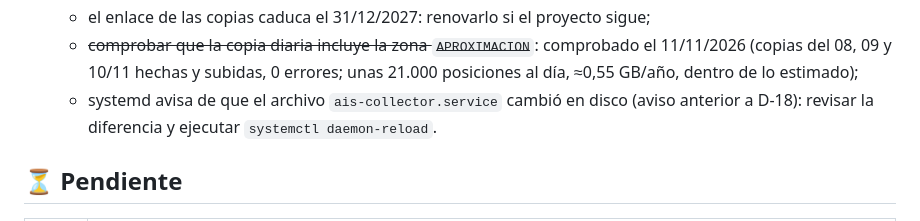
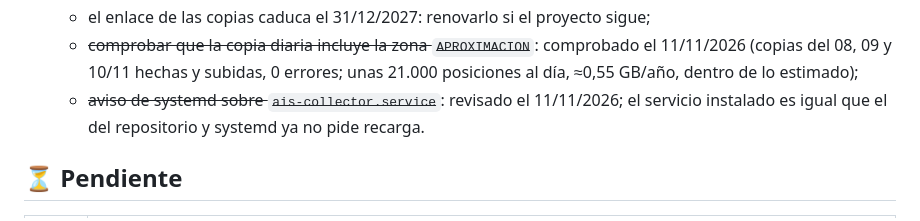
Before and after one commit to prepuccio67/ais-valencia-tfg, a Markdown page: ROADMAP.md, the part around the change. Rendered like a GitHub page.

Commit message:
ROADMAP: aviso de systemd revisado (servicio igual que el del repositorio)
Co-Authored-By: Claude Fable 5.2 <noreply@anthropic.com>

```diff
--- a/ROADMAP.md
+++ b/ROADMAP.md
@@ -104,8 +104,8 @@
   - ~~comprobar que la copia diaria incluye la zona `APROXIMACION`~~: comprobado el
     11/11/2026 (copias del 08, 09 y 10/11 hechas y subidas, 0 errores; unas 21.000
     posiciones al día, ≈0,55 GB/año, dentro de lo estimado);
-  - systemd avisa de que el archivo `ais-collector.service` cambió en disco (aviso
-    anterior a D-18): revisar la diferencia y ejecutar `systemctl daemon-reload`.
+  - ~~aviso de systemd sobre `ais-collector.service`~~: revisado el 11/11/2026; el
+    servicio instalado es igual que el del repositorio y systemd ya no pide recarga.
 
 ## ⏳ Pendiente
 | Fase | Contenido |
```
